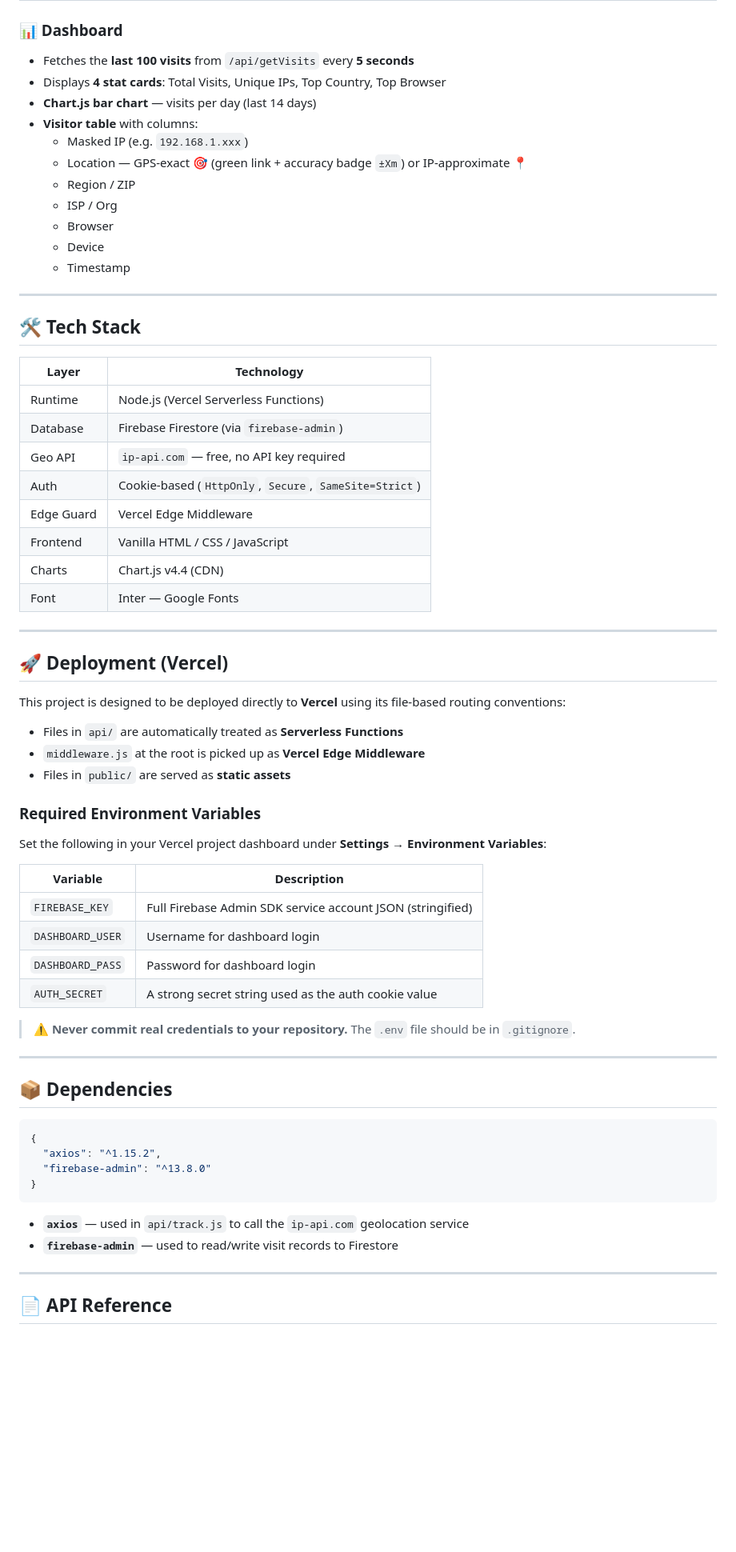
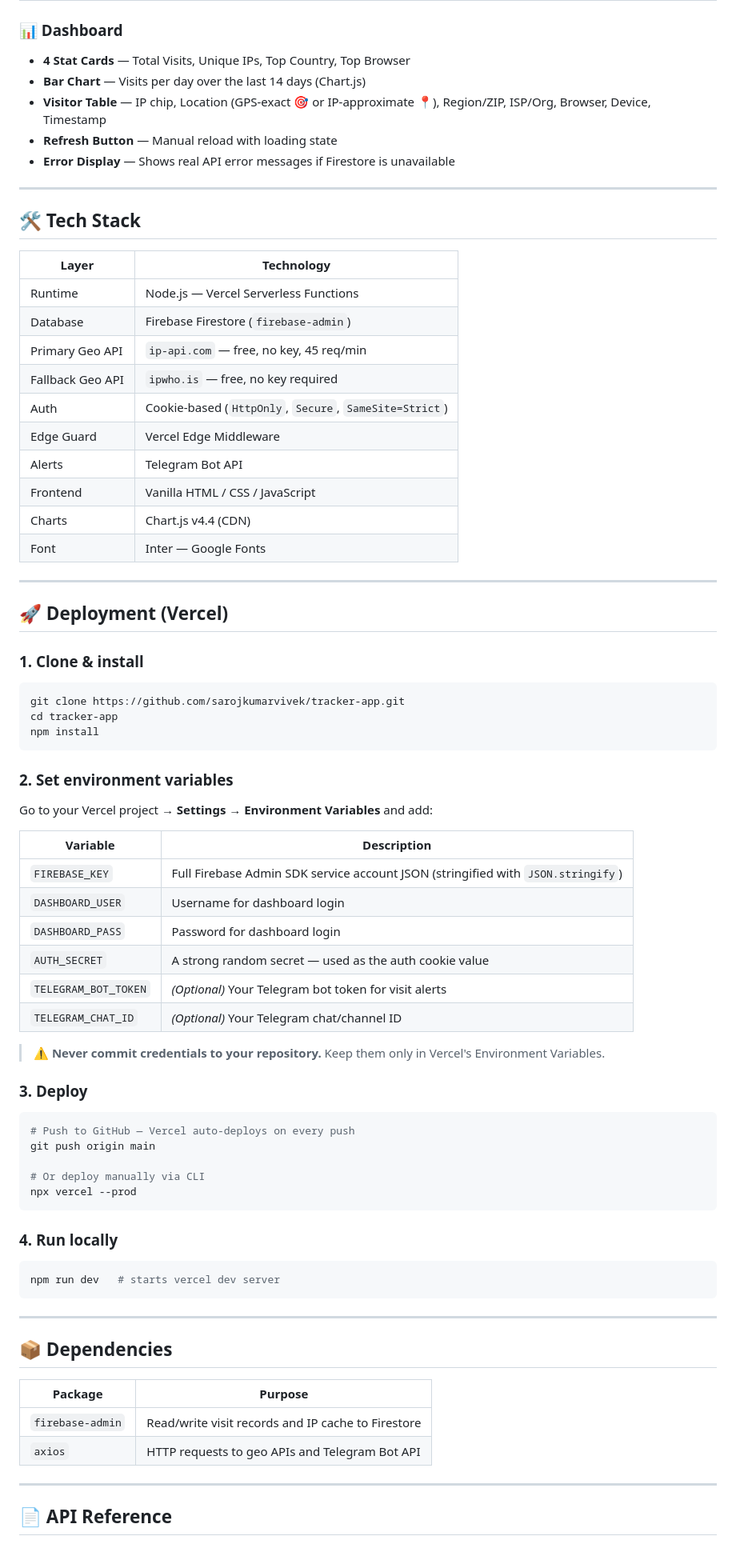
Before and after one commit to sarojkumarvivek/tracker-app, a Markdown page: README.md, the part around one of its changes. Shown at 80% size. Rendered like a GitHub page; blank space fills up the shorter version.

````diff
--- a/README.md
+++ b/README.md
@@ -48,29 +86,25 @@ tracker-app/
 
 ### 📊 Dashboard
 
-- Fetches the **last 100 visits** from `/api/getVisits` every **5 seconds**
-- Displays **4 stat cards**: Total Visits, Unique IPs, Top Country, Top Browser
-- **Chart.js bar chart** — visits per day (last 14 days)
-- **Visitor table** with columns:
-  - Masked IP (e.g. `192.168.1.xxx`)
-  - Location — GPS-exact 🎯 (green link + accuracy badge `±Xm`) or IP-approximate 📍
-  - Region / ZIP
-  - ISP / Org
-  - Browser
-  - Device
-  - Timestamp
+- **4 Stat Cards** — Total Visits, Unique IPs, Top Country, Top Browser
+- **Bar Chart** — Visits per day over the last 14 days (Chart.js)
+- **Visitor Table** — IP chip, Location (GPS-exact 🎯 or IP-approximate 📍), Region/ZIP, ISP/Org, Browser, Device, Timestamp
+- **Refresh Button** — Manual reload with loading state
+- **Error Display** — Shows real API error messages if Firestore is unavailable
 
 ---
 
 ## 🛠️ Tech Stack
 
 | Layer | Technology |
-|---|---|
-| Runtime | Node.js (Vercel Serverless Functions) |
-| Database | Firebase Firestore (via `firebase-admin`) |
-| Geo API | `ip-api.com` — free, no API key required |
+|-------|-----------|
+| Runtime | Node.js — Vercel Serverless Functions |
+| Database | Firebase Firestore (`firebase-admin`) |
+| Primary Geo API | `ip-api.com` — free, no key, 45 req/min |
+| Fallback Geo API | `ipwho.is` — free, no key required |
 | Auth | Cookie-based (`HttpOnly`, `Secure`, `SameSite=Strict`) |
 | Edge Guard | Vercel Edge Middleware |
+| Alerts | Telegram Bot API |
 | Frontend | Vanilla HTML / CSS / JavaScript |
 | Charts | Chart.js v4.4 (CDN) |
 | Font | Inter — Google Fonts |
@@ -79,38 +113,53 @@ tracker-app/
 
 ## 🚀 Deployment (Vercel)
 
-This project is designed to be deployed directly to **Vercel** using its file-based routing conventions:
+### 1. Clone & install
 
-- Files in `api/` are automatically treated as **Serverless Functions**
-- `middleware.js` at the root is picked up as **Vercel Edge Middleware**
-- Files in `public/` are served as **static assets**
+```bash
+git clone https://github.com/sarojkumarvivek/tracker-app.git
+cd tracker-app
+npm install
+```
 
-### Required Environment Variables
+### 2. Set environment variables
 
-Set the following in your Vercel project dashboard under **Settings → Environment Variables**:
+Go to your Vercel project → **Settings → Environment Variables** and add:
 
 | Variable | Description |
-|---|---|
-| `FIREBASE_KEY` | Full Firebase Admin SDK service account JSON (stringified) |
+|----------|-------------|
+| `FIREBASE_KEY` | Full Firebase Admin SDK service account JSON (stringified with `JSON.stringify`) |
 | `DASHBOARD_USER` | Username for dashboard login |
 | `DASHBOARD_PASS` | Password for dashboard login |
-| `AUTH_SECRET` | A strong secret string used as the auth cookie value |
+| `AUTH_SECRET` | A strong random secret — used as the auth cookie value |
+| `TELEGRAM_BOT_TOKEN` | *(Optional)* Your Telegram bot token for visit alerts |
+| `TELEGRAM_CHAT_ID` | *(Optional)* Your Telegram chat/channel ID |
 
-> ⚠️ **Never commit real credentials to your repository.** The `.env` file should be in `.gitignore`.
+> ⚠️ **Never commit credentials to your repository.** Keep them only in Vercel's Environment Variables.
+
+### 3. Deploy
+
+```bash
+# Push to GitHub — Vercel auto-deploys on every push
+git push origin main
+
+# Or deploy manually via CLI
+npx vercel --prod
+```
+
+### 4. Run locally
+
+```bash
+npm run dev   # starts vercel dev server
+```
 
 ---
 
 ## 📦 Dependencies
 
-```json
-{
-  "axios": "^1.15.2",
-  "firebase-admin": "^13.8.0"
-}
-```
-
-- **`axios`** — used in `api/track.js` to call the `ip-api.com` geolocation service
-- **`firebase-admin`** — used to read/write visit records to Firestore
+| Package | Purpose |
+|---------|---------|
+| `firebase-admin` | Read/write visit records and IP cache to Firestore |
+| `axios` | HTTP requests to geo APIs and Telegram Bot API |
 
 ---
 
````
Also changed, not shown: other parts of README.md (+132 -62 lines).
